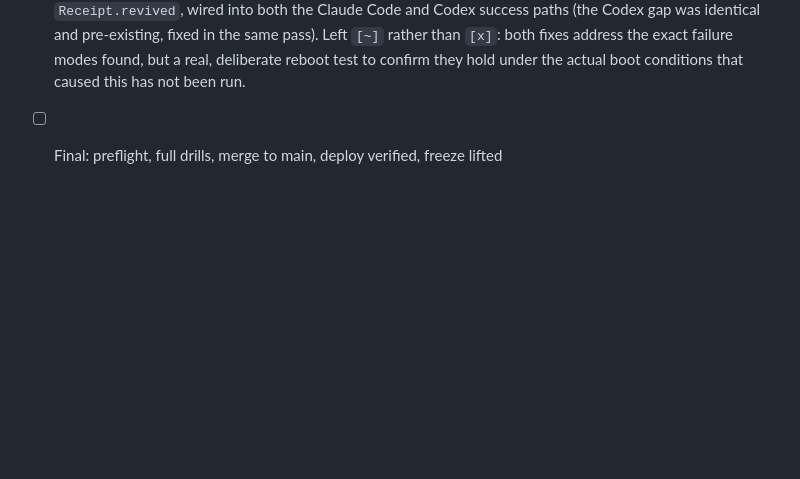
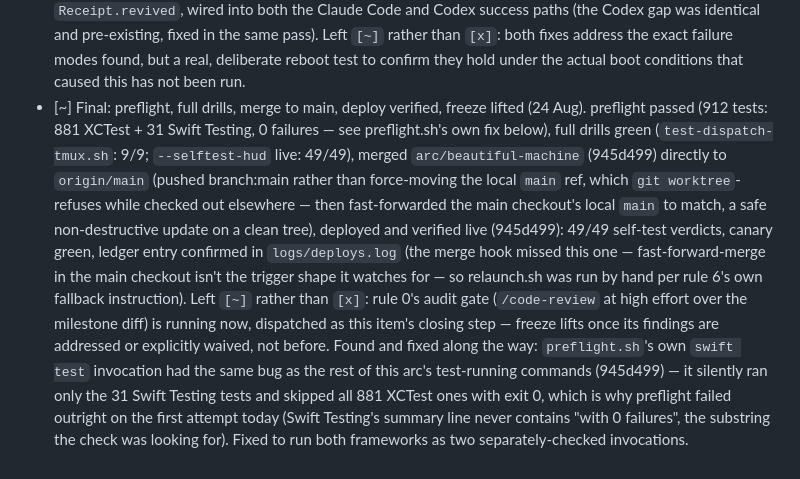
Before and after one commit to robertnowell/tranquility-base, a Markdown page: docs/architecture-program.md, the part around the change. Rendered like a GitHub page; blank space fills up the shorter version.

Commit message:
architecture-program.md: record the arc's merge to main
arc/beautiful-machine (945d499) is merged to origin/main and deployed
live: 49/49 self-tests, canary green, tmux dispatch drill 9/9, full
test suite 912/912 (0 failures). Freeze stays up until the milestone
audit gate (/code-review, dispatched as this item's closing step,
rule 0) reports back — marked [~] rather than [x] for that reason.

Claude-Session: https://claude.ai/code/session_01716ysUC728TuE5vNoXvHaZ

```diff
--- a/docs/architecture-program.md
+++ b/docs/architecture-program.md
@@ -1058,5 +1058,29 @@ com.robertnowell.voice-dispatch (TCC).
       Left `[~]` rather than `[x]`: both fixes address the exact failure
       modes found, but a real, deliberate reboot test to confirm they hold
       under the actual boot conditions that caused this has not been run.
-- [ ] Final: preflight, full drills, merge to main, deploy verified,
-      freeze lifted
+- [~] Final: preflight, full drills, merge to main, deploy verified,
+      freeze lifted (24 Aug). preflight passed (912 tests: 881 XCTest + 31
+      Swift Testing, 0 failures — see preflight.sh's own fix below), full
+      drills green (`test-dispatch-tmux.sh`: 9/9; `--selftest-hud` live:
+      49/49), merged `arc/beautiful-machine` (945d499) directly to
+      `origin/main` (pushed branch:main rather than force-moving the local
+      `main` ref, which `git worktree`-refuses while checked out elsewhere
+      — then fast-forwarded the main checkout's local `main` to match, a
+      safe non-destructive update on a clean tree), deployed and verified
+      live (945d499): 49/49 self-test verdicts, canary green, ledger entry
+      confirmed in `logs/deploys.log` (the merge hook missed this one —
+      fast-forward-merge in the main checkout isn't the trigger shape it
+      watches for — so relaunch.sh was run by hand per rule 6's own
+      fallback instruction).
+      Left `[~]` rather than `[x]`: rule 0's audit gate (`/code-review` at
+      high effort over the milestone diff) is running now, dispatched as
+      this item's closing step — freeze lifts once its findings are
+      addressed or explicitly waived, not before.
+      Found and fixed along the way: `preflight.sh`'s own `swift test`
+      invocation had the same bug as the rest of this arc's test-running
+      commands (945d499) — it silently ran only the 31 Swift Testing
+      tests and skipped all 881 XCTest ones with exit 0, which is why
+      preflight failed outright on the first attempt today (Swift
+      Testing's summary line never contains "with 0 failures", the
+      substring the check was looking for). Fixed to run both frameworks
+      as two separately-checked invocations.
```
